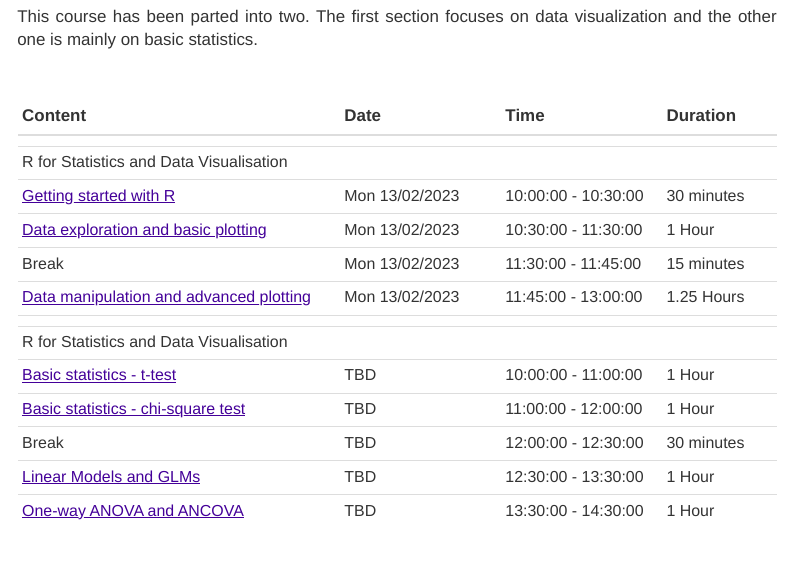
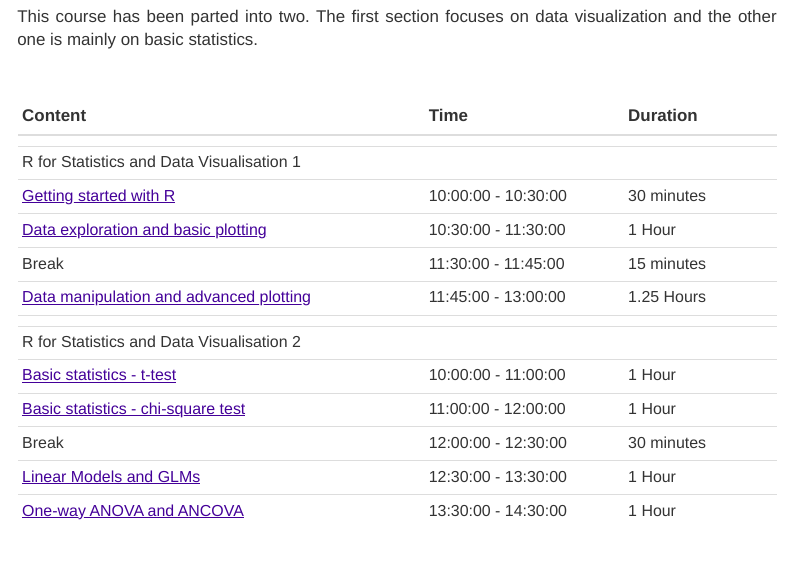
Before and after one commit to Lizzydapsy/R-for-Data-Analysis, an R Markdown document (README.Rmd): the page in a window 1100 px wide, from 1680 px down. The pictures show the output file README.html that the author committed with the source, opened offline; menus at the side of the page are left out.

Commit message:
removed dates

```diff
--- a/README.Rmd
+++ b/README.Rmd
@@ -51,21 +51,21 @@ This course has been parted into two. The first section focuses on data visualiz
 
 <br/>
 
-| Content | Date | Time | Duration |
-| -------- | ---- | ---- | --- |
+| Content | Time | Duration |
+| -------- | ---- | --- |
 | |
-| R for Statistics and Data Visualisation |
-| [Getting started with R](https://lizzydapsy.github.io/R-course_materials/Getting-started-with-R.html) | Mon 13/02/2023 | 10:00:00 - 10:30:00 | 30 minutes |
-| [Data exploration and basic plotting](https://lizzydapsy.github.io/R-course_materials/Data-exploration-and-basic-plotting.html) | Mon 13/02/2023 | 10:30:00 - 11:30:00 | 1 Hour |
-| Break| Mon 13/02/2023  | 11:30:00 - 11:45:00 | 15 minutes |
-| [Data manipulation and advanced plotting](https://lizzydapsy.github.io/R-course_materials/Data-manipulation-and-advanced-plotting.html) | Mon 13/02/2023  | 11:45:00 - 13:00:00 | 1.25 Hours |
+| R for Statistics and Data Visualisation 1 |
+| [Getting started with R](https://lizzydapsy.github.io/R-course_materials/Getting-started-with-R.html) |  10:00:00 - 10:30:00 | 30 minutes |
+| [Data exploration and basic plotting](https://lizzydapsy.github.io/R-course_materials/Data-exploration-and-basic-plotting.html) |  10:30:00 - 11:30:00 | 1 Hour |
+| Break|  11:30:00 - 11:45:00 | 15 minutes |
+| [Data manipulation and advanced plotting](https://lizzydapsy.github.io/R-course_materials/Data-manipulation-and-advanced-plotting.html) |  11:45:00 - 13:00:00 | 1.25 Hours |
 | |
-| R for Statistics and Data Visualisation |
-| [Basic statistics - t-test](https://lizzydapsy.github.io/R-course_materials/Basic-statistics---t-test.html) | TBD  | 10:00:00 - 11:00:00 | 1 Hour |
-| [Basic statistics - chi-square test](https://lizzydapsy.github.io/R-course_materials/Basic-statistics---chi-square-test.html) |  TBD| 11:00:00 - 12:00:00 | 1 Hour |
-| Break | TBD | 12:00:00 - 12:30:00 | 30 minutes |
-| [Linear Models and GLMs](https://lizzydapsy.github.io/R-course_materials/Linear-Models-and-GLMs.html) | TBD | 12:30:00 - 13:30:00 | 1 Hour |
-| [One-way ANOVA and ANCOVA](https://lizzydapsy.github.io/R-course_materials/One-way-ANOVA-and-ANCOVA.html) | TBD | 13:30:00 - 14:30:00 | 1 Hour |
+| R for Statistics and Data Visualisation 2 |
+| [Basic statistics - t-test](https://lizzydapsy.github.io/R-course_materials/Basic-statistics---t-test.html) | 10:00:00 - 11:00:00 | 1 Hour |
+| [Basic statistics - chi-square test](https://lizzydapsy.github.io/R-course_materials/Basic-statistics---chi-square-test.html) | 11:00:00 - 12:00:00 | 1 Hour |
+| Break |  12:00:00 - 12:30:00 | 30 minutes |
+| [Linear Models and GLMs](https://lizzydapsy.github.io/R-course_materials/Linear-Models-and-GLMs.html) |  12:30:00 - 13:30:00 | 1 Hour |
+| [One-way ANOVA and ANCOVA](https://lizzydapsy.github.io/R-course_materials/One-way-ANOVA-and-ANCOVA.html) |  13:30:00 - 14:30:00 | 1 Hour |
 
 <br/>
 
```
Also changed, not shown: README.html.
